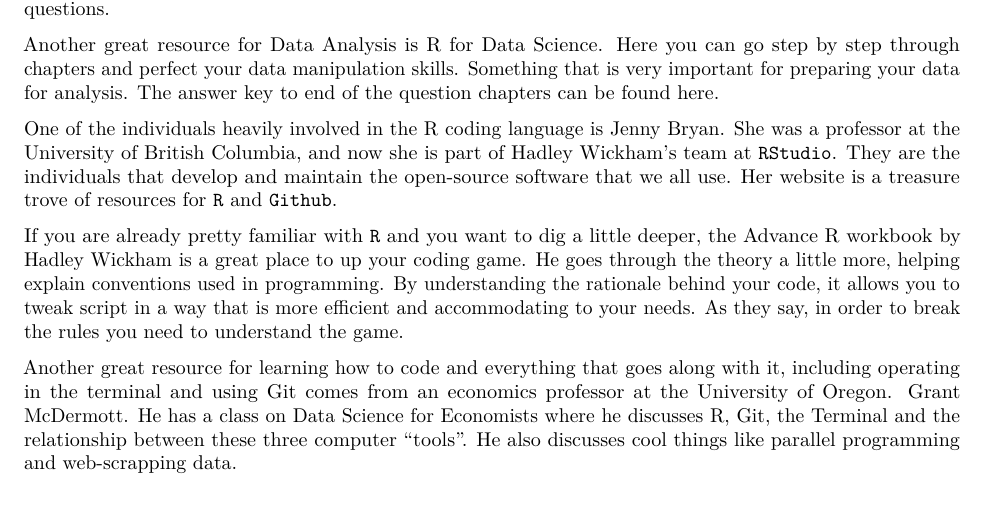
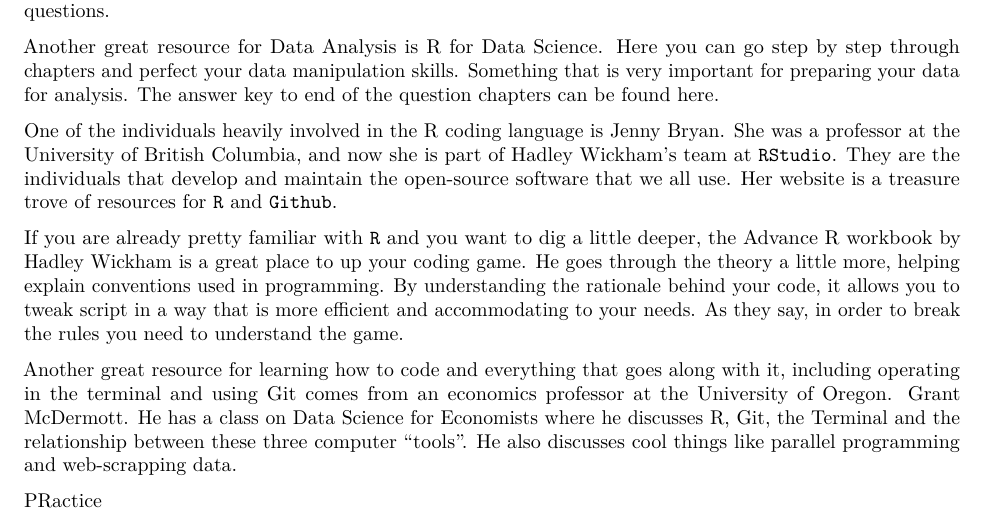
Before and after one commit to mv-p/MES623_Spring2020, an R Markdown document (Lab1/Lab_1.Rmd): part of page 4 of 4, cut so that both start at the same text. Rendered offline with R 4.5, knitr and Pandoc, then LaTeX, with nearby package versions.

Commit message:
practice

```diff
--- a/Lab1/Lab_1.Rmd
+++ b/Lab1/Lab_1.Rmd
@@ -151,3 +151,6 @@
 If you are already pretty familiar with `R` and you want to dig a little deeper, the [Advance R](https://adv-r.hadley.nz/index.html) workbook by Hadley Wickham is a great place to up your coding game. He goes through the theory a little more, helping explain conventions used in programming. By understanding the rationale behind your code, it allows you to tweak script in a way that is more efficient and accommodating to your needs. As they say, in order to break the rules you need to understand the game.
 
 Another great resource for learning how to code and everything that goes along with it, including operating in the terminal and using Git comes from an economics professor at the University of Oregon. [Grant McDermott](https://grantmcdermott.com). He has a class on Data Science for Economists where he discusses R, Git, the Terminal and the relationship between these three computer "tools". He also discusses cool things like parallel programming and web-scrapping data.
+
+
+PRactice
```
